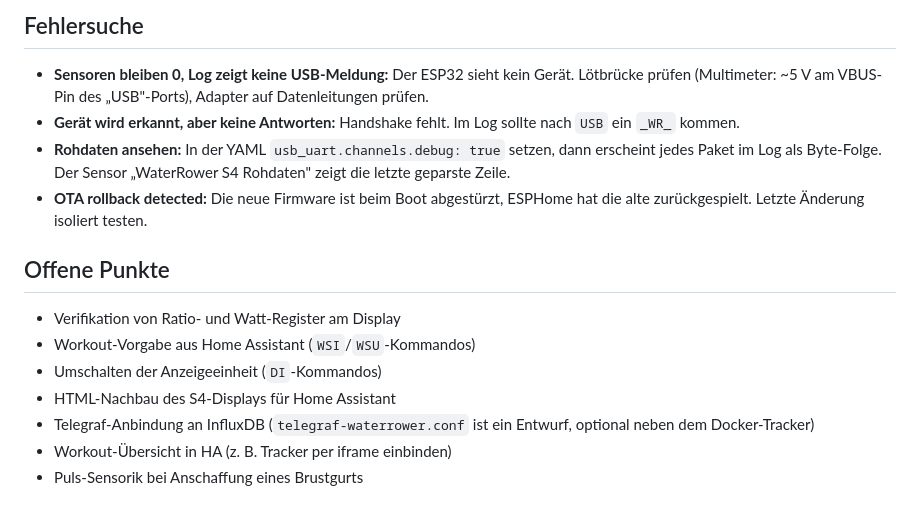
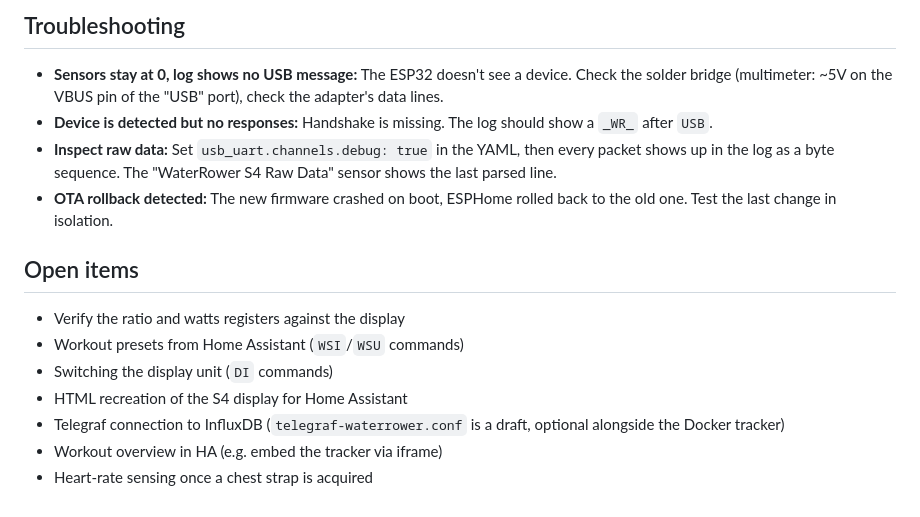
Before and after one commit to MojoOne1/waterrower-mqtt, a Markdown page: README.md, the part around one of its changes. GitHub-like rendering.

Commit message:
Translate README to English
Co-Authored-By: Claude Sonnet 5 <noreply@anthropic.com>

```diff
--- a/README.md
+++ b/README.md
@@ -161,24 +161,24 @@ bleibt korrekt.
 
-## Fehlersuche
+## Troubleshooting
 
-- **Sensoren bleiben 0, Log zeigt keine USB-Meldung:** Der ESP32 sieht kein
-  Gerät. Lötbrücke prüfen (Multimeter: ~5 V am VBUS-Pin des „USB"-Ports),
-  Adapter auf Datenleitungen prüfen.
-- **Gerät wird erkannt, aber keine Antworten:** Handshake fehlt. Im Log
-  sollte nach `USB` ein `_WR_` kommen.
-- **Rohdaten ansehen:** In der YAML `usb_uart.channels.debug: true` setzen,
-  dann erscheint jedes Paket im Log als Byte-Folge. Der Sensor
-  „WaterRower S4 Rohdaten" zeigt die letzte geparste Zeile.
-- **OTA rollback detected:** Die neue Firmware ist beim Boot abgestürzt,
-  ESPHome hat die alte zurückgespielt. Letzte Änderung isoliert testen.
+- **Sensors stay at 0, log shows no USB message:** The ESP32 doesn't see a
+  device. Check the solder bridge (multimeter: ~5V on the VBUS pin of the
+  "USB" port), check the adapter's data lines.
+- **Device is detected but no responses:** Handshake is missing. The log
+  should show a `_WR_` after `USB`.
+- **Inspect raw data:** Set `usb_uart.channels.debug: true` in the YAML,
+  then every packet shows up in the log as a byte sequence. The
+  "WaterRower S4 Raw Data" sensor shows the last parsed line.
+- **OTA rollback detected:** The new firmware crashed on boot, ESPHome
+  rolled back to the old one. Test the last change in isolation.
 
-## Offene Punkte
+## Open items
 
-- Verifikation von Ratio- und Watt-Register am Display
-- Workout-Vorgabe aus Home Assistant (`WSI`/`WSU`-Kommandos)
-- Umschalten der Anzeigeeinheit (`DI`-Kommandos)
-- HTML-Nachbau des S4-Displays für Home Assistant
-- Telegraf-Anbindung an InfluxDB (`telegraf-waterrower.conf` ist ein Entwurf,
-  optional neben dem Docker-Tracker)
-- Workout-Übersicht in HA (z. B. Tracker per iframe einbinden)
-- Puls-Sensorik bei Anschaffung eines Brustgurts
+- Verify the ratio and watts registers against the display
+- Workout presets from Home Assistant (`WSI`/`WSU` commands)
+- Switching the display unit (`DI` commands)
+- HTML recreation of the S4 display for Home Assistant
+- Telegraf connection to InfluxDB (`telegraf-waterrower.conf` is a draft,
+  optional alongside the Docker tracker)
+- Workout overview in HA (e.g. embed the tracker via iframe)
+- Heart-rate sensing once a chest strap is acquired
```
Also changed, not shown: other parts of README.md (+113 -113 lines).
